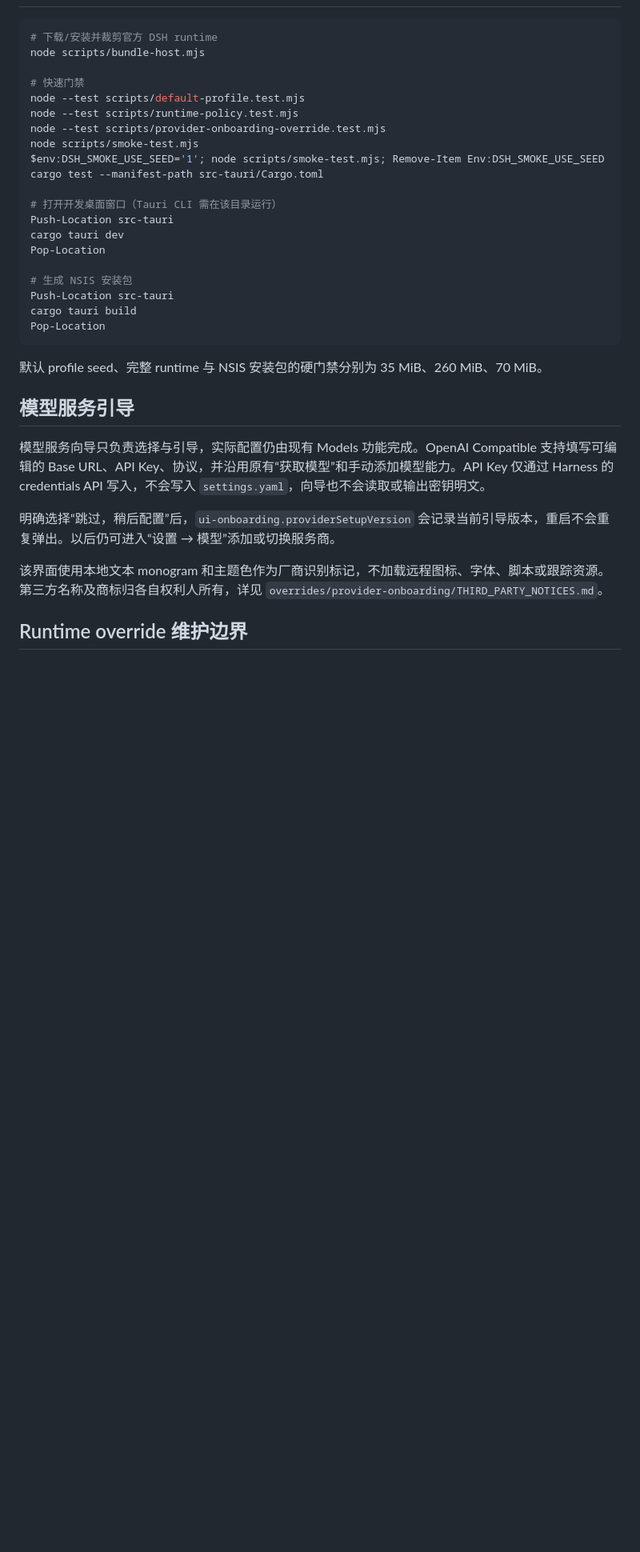
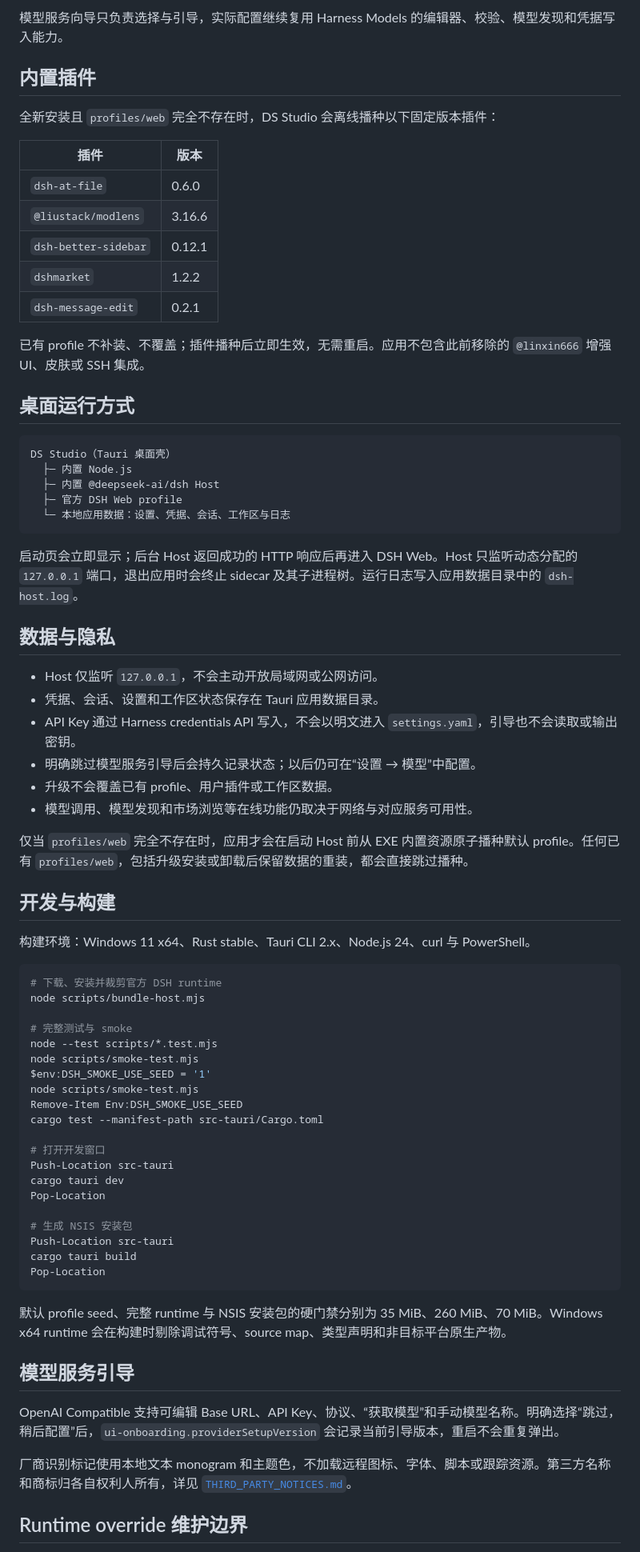
Before and after one commit to vayneluo/dsh-studio, a Markdown page: README.md, the part around one of its changes. Shown at 80% size. Drawn GitHub-style; blank space fills up the shorter version.

````diff
--- a/README.md
+++ b/README.md
@@ -24,17 +54,59 @@
+模型服务向导只负责选择与引导，实际配置继续复用 Harness Models 的编辑器、校验、模型发现和凭据写入能力。
+
+## 内置插件
+
+全新安装且 `profiles/web` 完全不存在时，DS Studio 会离线播种以下固定版本插件：
+
+| 插件 | 版本 |
+| --- | --- |
+| `dsh-at-file` | 0.6.0 |
+| `@liustack/modlens` | 3.16.6 |
+| `dsh-better-sidebar` | 0.12.1 |
+| `dshmarket` | 1.2.2 |
+| `dsh-message-edit` | 0.2.1 |
+
+已有 profile 不补装、不覆盖；插件播种后立即生效，无需重启。应用不包含此前移除的 `@linxin666` 增强 UI、皮肤或 SSH 集成。
+
+## 桌面运行方式
+
+```text
+DS Studio（Tauri 桌面壳）
+  ├─ 内置 Node.js
+  ├─ 内置 @deepseek-ai/dsh Host
+  ├─ 官方 DSH Web profile
+  └─ 本地应用数据：设置、凭据、会话、工作区与日志
+```
+
+启动页会立即显示；后台 Host 返回成功的 HTTP 响应后再进入 DSH Web。Host 只监听动态分配的 `127.0.0.1` 端口，退出应用时会终止 sidecar 及其子进程树。运行日志写入应用数据目录中的 `dsh-host.log`。
+
+## 数据与隐私
+
+- Host 仅监听 `127.0.0.1`，不会主动开放局域网或公网访问。
+- 凭据、会话、设置和工作区状态保存在 Tauri 应用数据目录。
+- API Key 通过 Harness credentials API 写入，不会以明文进入 `settings.yaml`，引导也不会读取或输出密钥。
+- 明确跳过模型服务引导后会持久记录状态；以后仍可在“设置 → 模型”中配置。
+- 升级不会覆盖已有 profile、用户插件或工作区数据。
+- 模型调用、模型发现和市场浏览等在线功能仍取决于网络与对应服务可用性。
+
+仅当 `profiles/web` 完全不存在时，应用才会在启动 Host 前从 EXE 内置资源原子播种默认 profile。任何已有 `profiles/web`，包括升级安装或卸载后保留数据的重装，都会直接跳过播种。
+
+## 开发与构建
+
+构建环境：Windows 11 x64、Rust stable、Tauri CLI 2.x、Node.js 24、curl 与 PowerShell。
 
 ```powershell
-# 下载/安装并裁剪官方 DSH runtime
+# 下载、安装并裁剪官方 DSH runtime
 node scripts/bundle-host.mjs
 
-# 快速门禁
-node --test scripts/default-profile.test.mjs
-node --test scripts/runtime-policy.test.mjs
-node --test scripts/provider-onboarding-override.test.mjs
+# 完整测试与 smoke
+node --test scripts/*.test.mjs
 node scripts/smoke-test.mjs
-$env:DSH_SMOKE_USE_SEED='1'; node scripts/smoke-test.mjs; Remove-Item Env:DSH_SMOKE_USE_SEED
+$env:DSH_SMOKE_USE_SEED = '1'
+node scripts/smoke-test.mjs
+Remove-Item Env:DSH_SMOKE_USE_SEED
 cargo test --manifest-path src-tauri/Cargo.toml
 
-# 打开开发桌面窗口（Tauri CLI 需在该目录运行）
+# 打开开发窗口
 Push-Location src-tauri
 cargo tauri dev
 Pop-Location
@@ -45,15 +117,13 @@ cargo tauri build
 Pop-Location
 ```
 
-默认 profile seed、完整 runtime 与 NSIS 安装包的硬门禁分别为 35 MiB、260 MiB、70 MiB。
+默认 profile seed、完整 runtime 与 NSIS 安装包的硬门禁分别为 35 MiB、260 MiB、70 MiB。Windows x64 runtime 会在构建时剔除调试符号、source map、类型声明和非目标平台原生产物。
 
 ## 模型服务引导
 
-模型服务向导只负责选择与引导，实际配置仍由现有 Models 功能完成。OpenAI Compatible 支持填写可编辑的 Base URL、API Key、协议，并沿用原有“获取模型”和手动添加模型能力。API Key 仅通过 Harness 的 credentials API 写入，不会写入 `settings.yaml`，向导也不会读取或输出密钥明文。
+OpenAI Compatible 支持可编辑 Base URL、API Key、协议、“获取模型”和手动模型名称。明确选择“跳过，稍后配置”后，`ui-onboarding.providerSetupVersion` 会记录当前引导版本，重启不会重复弹出。
 
-明确选择“跳过，稍后配置”后，`ui-onboarding.providerSetupVersion` 会记录当前引导版本，重启不会重复弹出。以后仍可进入“设置 → 模型”添加或切换服务商。
-
-该界面使用本地文本 monogram 和主题色作为厂商识别标记，不加载远程图标、字体、脚本或跟踪资源。第三方名称及商标归各自权利人所有，详见 `overrides/provider-onboarding/THIRD_PARTY_NOTICES.md`。
+厂商识别标记使用本地文本 monogram 和主题色，不加载远程图标、字体、脚本或跟踪资源。第三方名称和商标归各自权利人所有，详见 [`THIRD_PARTY_NOTICES.md`](./overrides/provider-onboarding/THIRD_PARTY_NOTICES.md)。
 
 ## Runtime override 维护边界
 
````
Also changed, not shown: other parts of README.md (+49 -25 lines), ui/brand.png (added), ui/logo.png (added).
